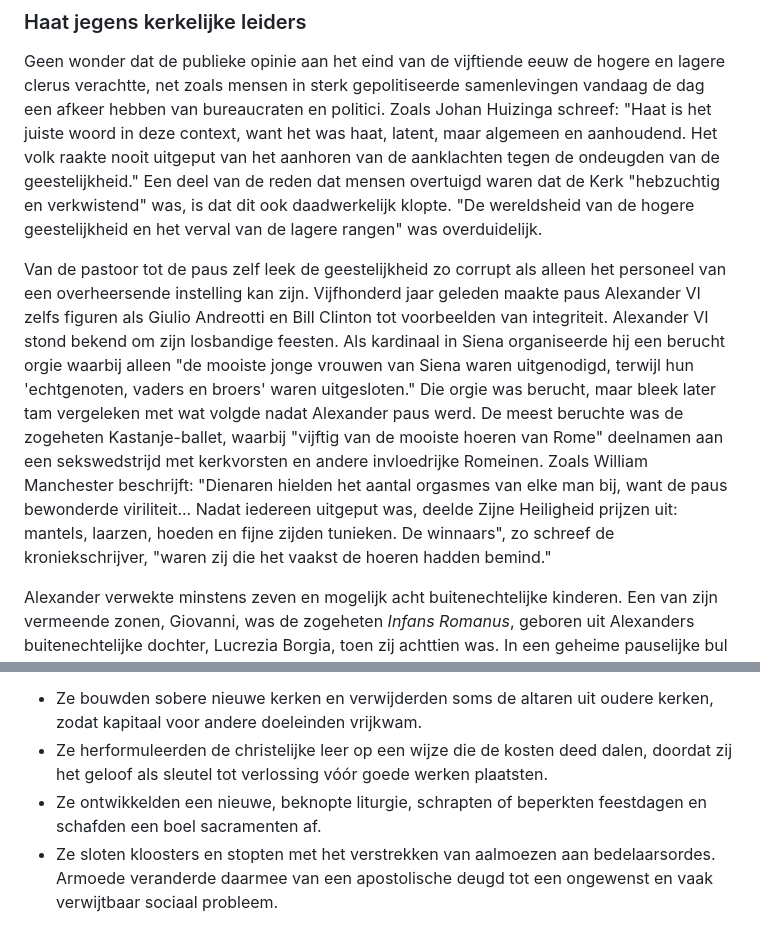
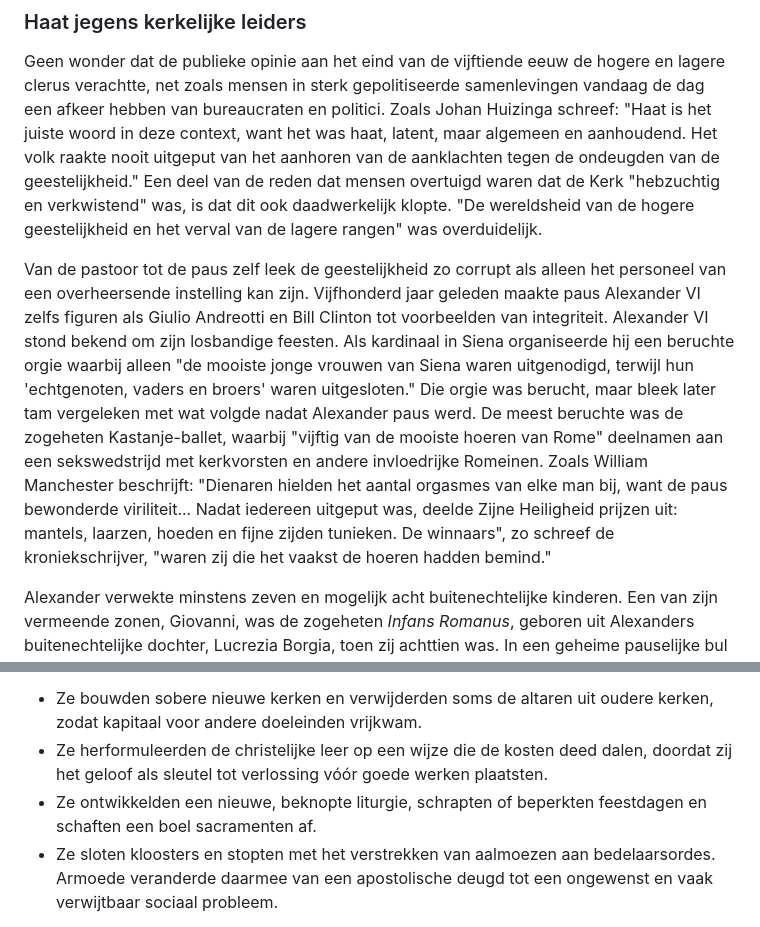
Before and after one commit to konsensusnetwork/TSI_NL, a Markdown page: chapters/md/ch04.md, 2 parts joined by grey strips. Rendered like a GitHub page.

```diff
--- a/chapters/md/ch04.md
+++ b/chapters/md/ch04.md
@@ -246,7 +246,7 @@ Net als hedendaagse politici die burgers dreigen met minder vuilnisophaaldienste
 
 Geen wonder dat de publieke opinie aan het eind van de vijftiende eeuw de hogere en lagere clerus verachtte, net zoals mensen in sterk gepolitiseerde samenlevingen vandaag de dag een afkeer hebben van bureaucraten en politici. Zoals Johan Huizinga schreef: "Haat is het juiste woord in deze context, want het was haat, latent, maar algemeen en aanhoudend. Het volk raakte nooit uitgeput van het aanhoren van de aanklachten tegen de ondeugden van de geestelijkheid." Een deel van de reden dat mensen overtuigd waren dat de Kerk "hebzuchtig en verkwistend" was, is dat dit ook daadwerkelijk klopte. "De wereldsheid van de hogere geestelijkheid en het verval van de lagere rangen" was overduidelijk.
 
-Van de pastoor tot de paus zelf leek de geestelijkheid zo corrupt als alleen het personeel van een overheersende instelling kan zijn. Vijfhonderd jaar geleden maakte paus Alexander VI zelfs figuren als Giulio Andreotti en Bill Clinton tot voorbeelden van integriteit. Alexander VI stond bekend om zijn losbandige feesten. Als kardinaal in Siena organiseerde hij een berucht orgie waarbij alleen "de mooiste jonge vrouwen van Siena waren uitgenodigd, terwijl hun 'echtgenoten, vaders en broers' waren uitgesloten." Die orgie was berucht, maar bleek later tam vergeleken met wat volgde nadat Alexander paus werd. De meest beruchte was de zogeheten Kastanje-ballet, waarbij "vijftig van de mooiste hoeren van Rome" deelnamen aan een sekswedstrijd met kerkvorsten en andere invloedrijke Romeinen. Zoals William Manchester beschrijft: "Dienaren hielden het aantal orgasmes van elke man bij, want de paus bewonderde viriliteit... Nadat iedereen uitgeput was, deelde Zijne Heiligheid prijzen uit: mantels, laarzen, hoeden en fijne zijden tunieken. De winnaars", zo schreef de kroniekschrijver, "waren zij die het vaakst de hoeren hadden bemind."
+Van de pastoor tot de paus zelf leek de geestelijkheid zo corrupt als alleen het personeel van een overheersende instelling kan zijn. Vijfhonderd jaar geleden maakte paus Alexander VI zelfs figuren als Giulio Andreotti en Bill Clinton tot voorbeelden van integriteit. Alexander VI stond bekend om zijn losbandige feesten. Als kardinaal in Siena organiseerde hij een beruchte orgie waarbij alleen "de mooiste jonge vrouwen van Siena waren uitgenodigd, terwijl hun 'echtgenoten, vaders en broers' waren uitgesloten." Die orgie was berucht, maar bleek later tam vergeleken met wat volgde nadat Alexander paus werd. De meest beruchte was de zogeheten Kastanje-ballet, waarbij "vijftig van de mooiste hoeren van Rome" deelnamen aan een sekswedstrijd met kerkvorsten en andere invloedrijke Romeinen. Zoals William Manchester beschrijft: "Dienaren hielden het aantal orgasmes van elke man bij, want de paus bewonderde viriliteit... Nadat iedereen uitgeput was, deelde Zijne Heiligheid prijzen uit: mantels, laarzen, hoeden en fijne zijden tunieken. De winnaars", zo schreef de kroniekschrijver, "waren zij die het vaakst de hoeren hadden bemind."
 
 Alexander verwekte minstens zeven en mogelijk acht buitenechtelijke kinderen. Een van zijn vermeende zonen, Giovanni, was de zogeheten _Infans Romanus_, geboren uit Alexanders buitenechtelijke dochter, Lucrezia Borgia, toen zij achttien was. In een geheime pauselijke bul erkende Alexander het vaderschap van Giovanni. Als hij niet de vader was, was hij zeker de grootvader aan beide kanten. De paus was betrokken bij een driehoekige incestueuze verhouding met Lucrezia, die ook de minnares was van Juan, hertog van Gandia, Alexanders oudste buitenechtelijke zoon, én van een andere buitenechtelijke zoon, kardinaal Cesare Borgia. Cesare was de kerkvorst die Niccolò Machiavelli inspireerde tot _Il Principe_. Cesare was een moordenaar, net als de paus, die bekend stond als samenzweerder achter verschillende moorden. Een van beiden werd vermoedelijk jaloers op Juan, wiens levenloze lichaam op 15 juni 1497 uit de Tiber werd gevist.
 
@@ -284,7 +284,7 @@ Aan het einde van de vijftiende eeuw kwam de Kerk niet alleen even corrupt over
 
 * Ze bouwden sobere nieuwe kerken en verwijderden soms de altaren uit oudere kerken, zodat kapitaal voor andere doeleinden vrijkwam.
 * Ze herformuleerden de christelijke leer op een wijze die de kosten deed dalen, doordat zij het geloof als sleutel tot verlossing vóór goede werken plaatsten.
-* Ze ontwikkelden een nieuwe, beknopte liturgie, schrapten of beperkten feestdagen en schafden een boel sacramenten af.
+* Ze ontwikkelden een nieuwe, beknopte liturgie, schrapten of beperkten feestdagen en schaften een boel sacramenten af.
 * Ze sloten kloosters en stopten met het verstrekken van aalmoezen aan bedelaarsordes. Armoede veranderde daarmee van een apostolische deugd tot een ongewenst en vaak verwijtbaar sociaal probleem.
 
 Om te begrijpen hoe het inkrimpen van de Kerk de productiviteit bevrijdde, moet je eerst kijken naar de vele manieren waarop de Kerk vóór het einde van haar monopolie de groei belemmerde. Net zoals de natiestaat dat vandaag doet, legde de Kerk aan het eind van de vijftiende eeuw een enorme berg aan overbodige kosten op.
```
Also changed, not shown: other parts of chapters/md/ch04.md (+4 -4 lines), chapters/md/ch03.md (+4 -4 lines).
